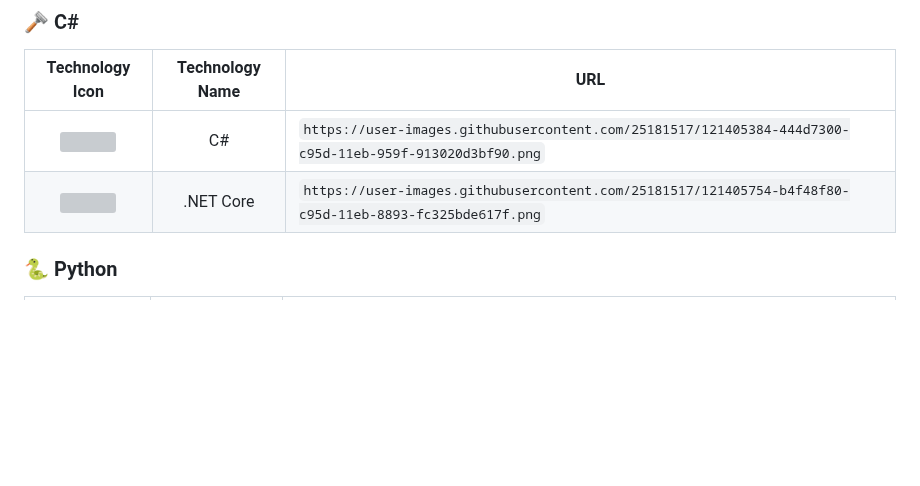
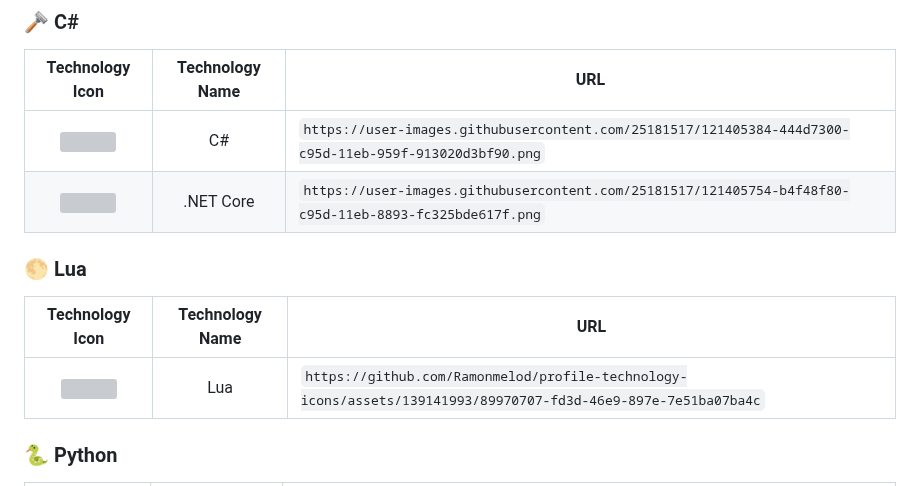
Before and after one commit to marwin1991/profile-technology-icons, a Markdown page: README.md, the part around the change. Drawn GitHub-style; blank space fills up the shorter version; grey boxes are pictures that could not be loaded.

Commit message:
Lua programming language add README.md

```diff
--- a/README.md
+++ b/README.md
@@ -217,6 +217,11 @@ _All product names, logos, and brandsare property of their respective owners. Al
 | :---------------------------------------------------------------------------------------------------------------------------: | :-------------: | ------------------------------------------------------------------------------------------------------- |
 | <img height="50" src="https://user-images.githubusercontent.com/25181517/121405384-444d7300-c95d-11eb-959f-913020d3bf90.png"> |       C#        | `https://user-images.githubusercontent.com/25181517/121405384-444d7300-c95d-11eb-959f-913020d3bf90.png` |
 | <img height="50" src="https://user-images.githubusercontent.com/25181517/121405754-b4f48f80-c95d-11eb-8893-fc325bde617f.png"> |    .NET Core    | `https://user-images.githubusercontent.com/25181517/121405754-b4f48f80-c95d-11eb-8893-fc325bde617f.png` |
+
+### 🌕 Lua
+|                                                        Technology Icon                                                        | Technology Name | URL                                                                                                     |
+| :---------------------------------------------------------------------------------------------------------------------------: | :-------------: | ------------------------------------------------------------------------------------------------------- |
+| <img height="50" src="https://github.com/Ramonmelod/profile-technology-icons/assets/139141993/89970707-fd3d-46e9-897e-7e51ba07ba4c"> |      Lua       | `https://github.com/Ramonmelod/profile-technology-icons/assets/139141993/89970707-fd3d-46e9-897e-7e51ba07ba4c` |
 
 ### 🐍 Python
 
```
